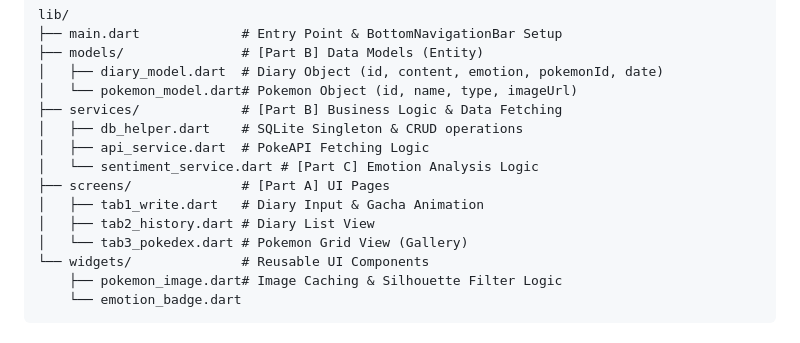
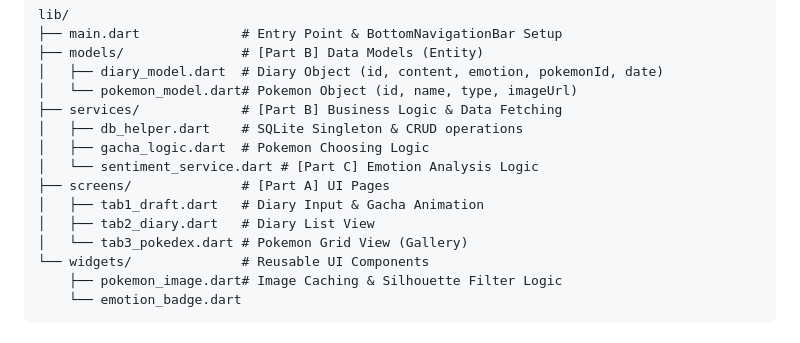
Before and after one commit to madcamp-2025w-week1/pokemon_diary, a Markdown page: project_spec.md, the part around the change. Rendered like a GitHub page.

Commit message:
changed project_spec name of screens

```diff
--- a/project_spec.md
+++ b/project_spec.md
@@ -39,11 +39,11 @@ lib/
 │   └── pokemon_model.dart# Pokemon Object (id, name, type, imageUrl)
 ├── services/             # [Part B] Business Logic & Data Fetching
 │   ├── db_helper.dart    # SQLite Singleton & CRUD operations
-│   ├── api_service.dart  # PokeAPI Fetching Logic
+│   ├── gacha_logic.dart  # Pokemon Choosing Logic
 │   └── sentiment_service.dart # [Part C] Emotion Analysis Logic
 ├── screens/              # [Part A] UI Pages
-│   ├── tab1_write.dart   # Diary Input & Gacha Animation
-│   ├── tab2_history.dart # Diary List View
+│   ├── tab1_draft.dart   # Diary Input & Gacha Animation
+│   ├── tab2_diary.dart   # Diary List View
 │   └── tab3_pokedex.dart # Pokemon Grid View (Gallery)
 └── widgets/              # Reusable UI Components
     ├── pokemon_image.dart# Image Caching & Silhouette Filter Logic
```
